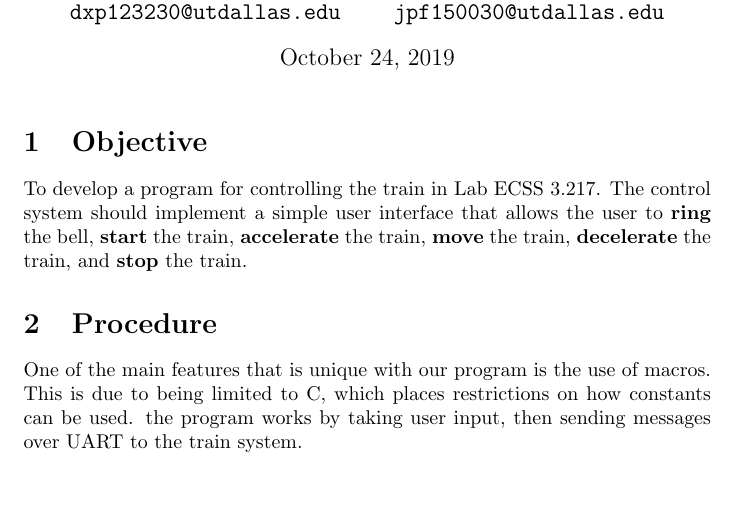
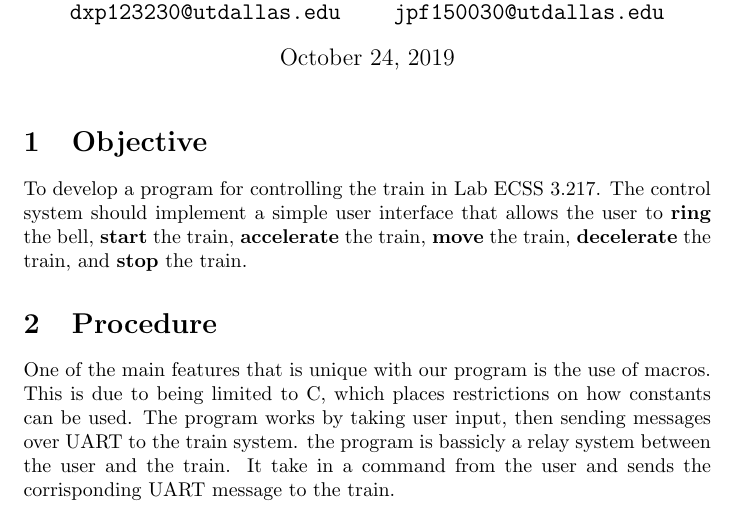
Before and after one commit to Kefta/Lionel-Trainmaster-Controller, a LaTeX problem sheet (assignment_2.tex): part of the page, cut so that both start at the same text, the shorter picture padded with empty space. Compiled offline with pdfLaTeX.

Commit message:
Update assignment_2.tex

```diff
--- a/assignment_2.tex
+++ b/assignment_2.tex
@@ -51,7 +51,8 @@
 
   \section{Procedure}
 	  One of the main features that is unique with our program is the use of macros. This is due to being limited to
-	  C, which places restrictions on how constants can be used. the program works by taking user input, then sending messages
-	  over UART to the train system.
+	  C, which places restrictions on how constants can be used. The program works by taking user input, then sending messages
+	  over UART to the train system. the program is bassicly a relay system between the user and the train. It take in a command
+	  from the user and sends the corrisponding UART message to the train.
 
 \end{document}
```
